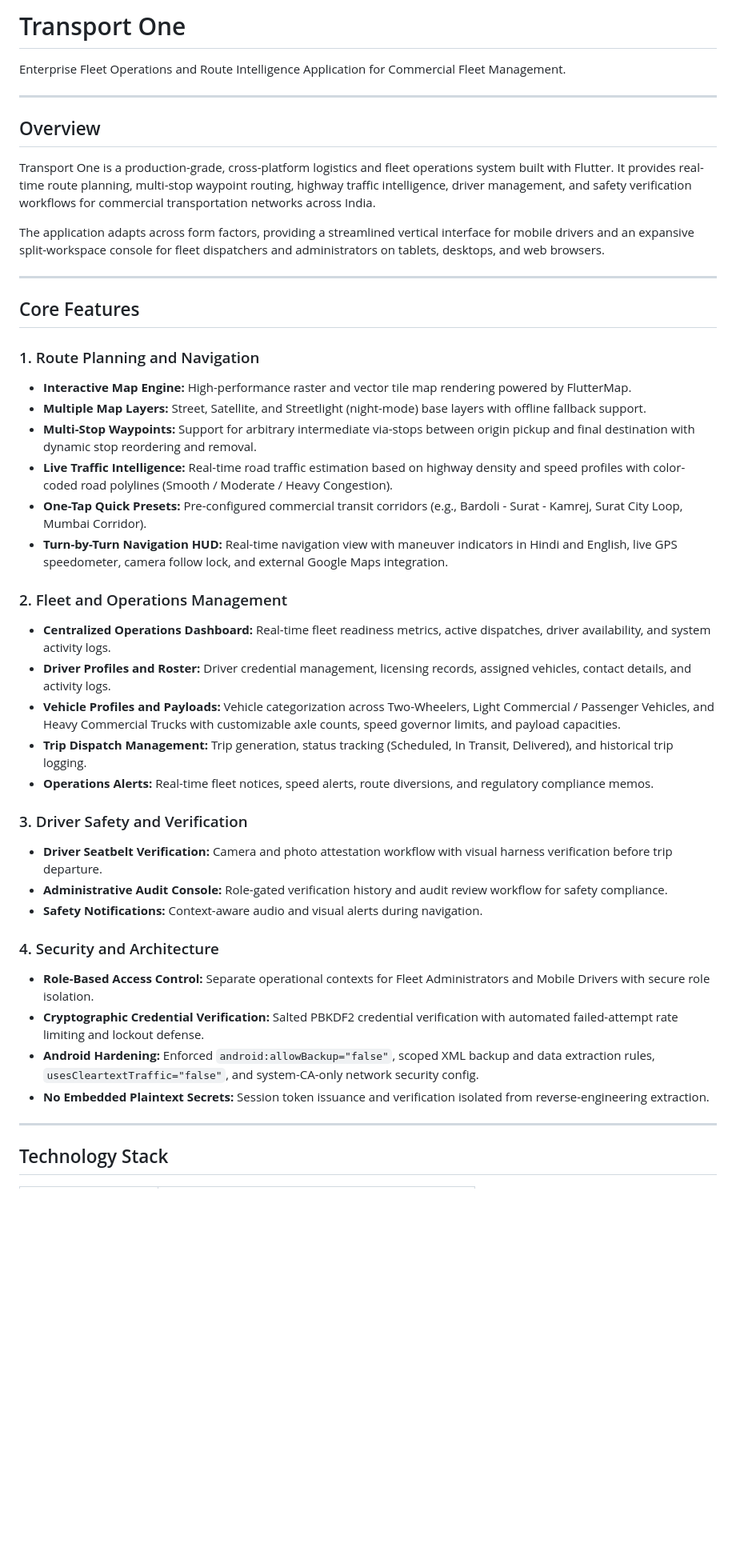
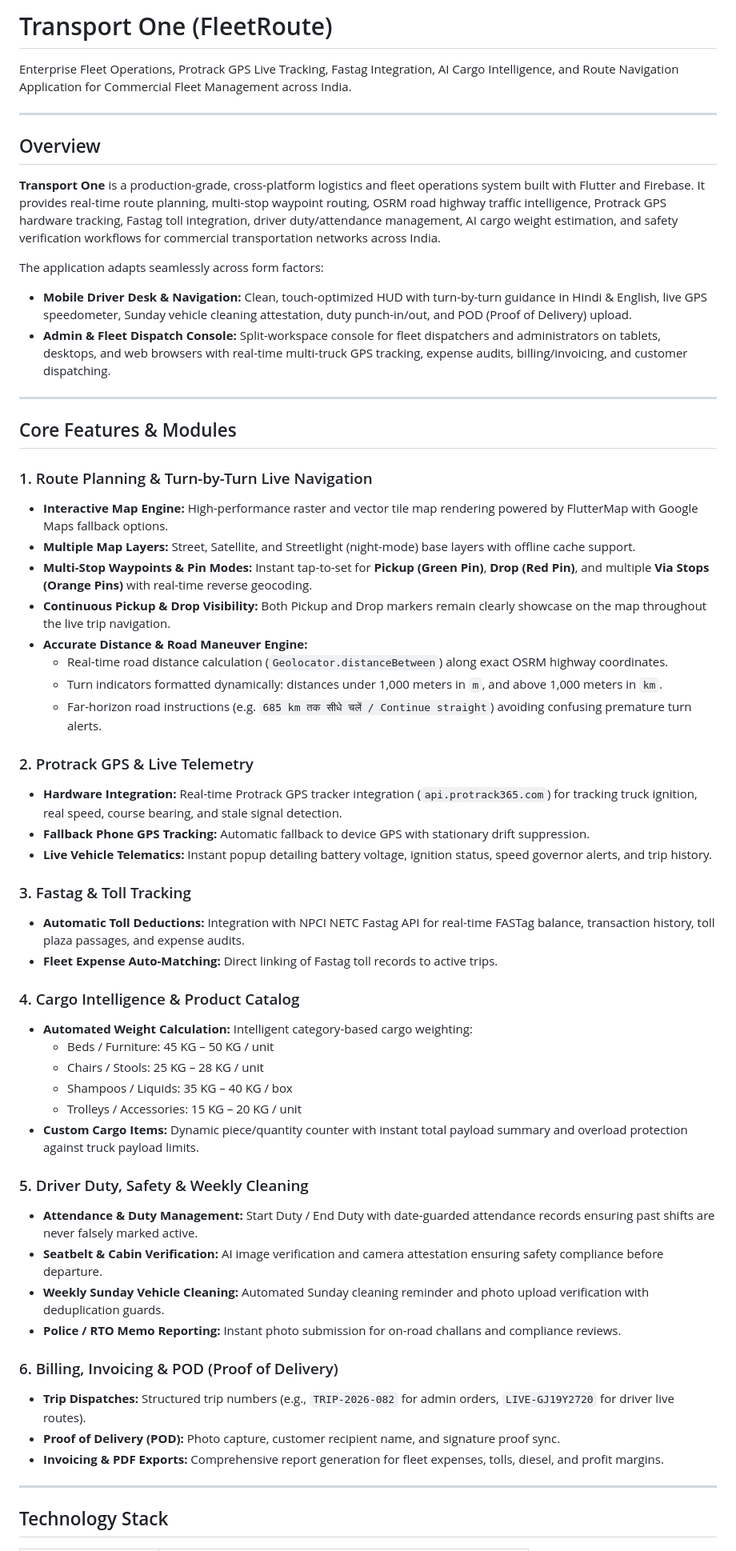
Before and after one commit to rbcimportandexport/FleetRoute, a Markdown page: README.md, the part around one of its changes. Shown at 80% size. Drawn GitHub-style; blank space fills up the shorter version.

Commit message:
Update README with latest modules, live navigation, protrack GPS, and cargo intelligence

```diff
--- a/README.md
+++ b/README.md
@@ -1,44 +1,58 @@
-# Transport One
+# Transport One (FleetRoute)
 
-Enterprise Fleet Operations and Route Intelligence Application for Commercial Fleet Management.
+Enterprise Fleet Operations, Protrack GPS Live Tracking, Fastag Integration, AI Cargo Intelligence, and Route Navigation Application for Commercial Fleet Management across India.
 
 ---
 
 ## Overview
 
-Transport One is a production-grade, cross-platform logistics and fleet operations system built with Flutter. It provides real-time route planning, multi-stop waypoint routing, highway traffic intelligence, driver management, and safety verification workflows for commercial transportation networks across India.
+**Transport One** is a production-grade, cross-platform logistics and fleet operations system built with Flutter and Firebase. It provides real-time route planning, multi-stop waypoint routing, OSRM road highway traffic intelligence, Protrack GPS hardware tracking, Fastag toll integration, driver duty/attendance management, AI cargo weight estimation, and safety verification workflows for commercial transportation networks across India.
 
-The application adapts across form factors, providing a streamlined vertical interface for mobile drivers and an expansive split-workspace console for fleet dispatchers and administrators on tablets, desktops, and web browsers.
+The application adapts seamlessly across form factors:
+- **Mobile Driver Desk & Navigation:** Clean, touch-optimized HUD with turn-by-turn guidance in Hindi & English, live GPS speedometer, Sunday vehicle cleaning attestation, duty punch-in/out, and POD (Proof of Delivery) upload.
+- **Admin & Fleet Dispatch Console:** Split-workspace console for fleet dispatchers and administrators on tablets, desktops, and web browsers with real-time multi-truck GPS tracking, expense audits, billing/invoicing, and customer dispatching.
 
 ---
 
-## Core Features
+## Core Features & Modules
 
-### 1. Route Planning and Navigation
-- **Interactive Map Engine:** High-performance raster and vector tile map rendering powered by FlutterMap.
-- **Multiple Map Layers:** Street, Satellite, and Streetlight (night-mode) base layers with offline fallback support.
-- **Multi-Stop Waypoints:** Support for arbitrary intermediate via-stops between origin pickup and final destination with dynamic stop reordering and removal.
-- **Live Traffic Intelligence:** Real-time road traffic estimation based on highway density and speed profiles with color-coded road polylines (Smooth / Moderate / Heavy Congestion).
-- **One-Tap Quick Presets:** Pre-configured commercial transit corridors (e.g., Bardoli - Surat - Kamrej, Surat City Loop, Mumbai Corridor).
-- **Turn-by-Turn Navigation HUD:** Real-time navigation view with maneuver indicators in Hindi and English, live GPS speedometer, camera follow lock, and external Google Maps integration.
+### 1. Route Planning & Turn-by-Turn Live Navigation
+- **Interactive Map Engine:** High-performance raster and vector tile map rendering powered by FlutterMap with Google Maps fallback options.
+- **Multiple Map Layers:** Street, Satellite, and Streetlight (night-mode) base layers with offline cache support.
+- **Multi-Stop Waypoints & Pin Modes:** Instant tap-to-set for **Pickup (Green Pin)**, **Drop (Red Pin)**, and multiple **Via Stops (Orange Pins)** with real-time reverse geocoding.
+- **Continuous Pickup & Drop Visibility:** Both Pickup and Drop markers remain clearly showcase on the map throughout the live trip navigation.
+- **Accurate Distance & Road Maneuver Engine:**
+  - Real-time road distance calculation (`Geolocator.distanceBetween`) along exact OSRM highway coordinates.
+  - Turn indicators formatted dynamically: distances under 1,000 meters in `m`, and above 1,000 meters in `km`.
+  - Far-horizon road instructions (e.g. `685 km तक सीधे चलें / Continue straight`) avoiding confusing premature turn alerts.
 
-### 2. Fleet and Operations Management
-- **Centralized Operations Dashboard:** Real-time fleet readiness metrics, active dispatches, driver availability, and system activity logs.
-- **Driver Profiles and Roster:** Driver credential management, licensing records, assigned vehicles, contact details, and activity logs.
-- **Vehicle Profiles and Payloads:** Vehicle categorization across Two-Wheelers, Light Commercial / Passenger Vehicles, and Heavy Commercial Trucks with customizable axle counts, speed governor limits, and payload capacities.
-- **Trip Dispatch Management:** Trip generation, status tracking (Scheduled, In Transit, Delivered), and historical trip logging.
-- **Operations Alerts:** Real-time fleet notices, speed alerts, route diversions, and regulatory compliance memos.
+### 2. Protrack GPS & Live Telemetry
+- **Hardware Integration:** Real-time Protrack GPS tracker integration (`api.protrack365.com`) for tracking truck ignition, real speed, course bearing, and stale signal detection.
+- **Fallback Phone GPS Tracking:** Automatic fallback to device GPS with stationary drift suppression.
+- **Live Vehicle Telematics:** Instant popup detailing battery voltage, ignition status, speed governor alerts, and trip history.
 
-### 3. Driver Safety and Verification
-- **Driver Seatbelt Verification:** Camera and photo attestation workflow with visual harness verification before trip departure.
-- **Administrative Audit Console:** Role-gated verification history and audit review workflow for safety compliance.
-- **Safety Notifications:** Context-aware audio and visual alerts during navigation.
+### 3. Fastag & Toll Tracking
+- **Automatic Toll Deductions:** Integration with NPCI NETC Fastag API for real-time FASTag balance, transaction history, toll plaza passages, and expense audits.
+- **Fleet Expense Auto-Matching:** Direct linking of Fastag toll records to active trips.
 
-### 4. Security and Architecture
-- **Role-Based Access Control:** Separate operational contexts for Fleet Administrators and Mobile Drivers with secure role isolation.
-- **Cryptographic Credential Verification:** Salted PBKDF2 credential verification with automated failed-attempt rate limiting and lockout defense.
-- **Android Hardening:** Enforced `android:allowBackup="false"`, scoped XML backup and data extraction rules, `usesCleartextTraffic="false"`, and system-CA-only network security config.
-- **No Embedded Plaintext Secrets:** Session token issuance and verification isolated from reverse-engineering extraction.
+### 4. Cargo Intelligence & Product Catalog
+- **Automated Weight Calculation:** Intelligent category-based cargo weighting:
+  - Beds / Furniture: 45 KG – 50 KG / unit
+  - Chairs / Stools: 25 KG – 28 KG / unit
+  - Shampoos / Liquids: 35 KG – 40 KG / box
+  - Trolleys / Accessories: 15 KG – 20 KG / unit
+- **Custom Cargo Items:** Dynamic piece/quantity counter with instant total payload summary and overload protection against truck payload limits.
+
+### 5. Driver Duty, Safety & Weekly Cleaning
+- **Attendance & Duty Management:** Start Duty / End Duty with date-guarded attendance records ensuring past shifts are never falsely marked active.
+- **Seatbelt & Cabin Verification:** AI image verification and camera attestation ensuring safety compliance before departure.
+- **Weekly Sunday Vehicle Cleaning:** Automated Sunday cleaning reminder and photo upload verification with deduplication guards.
+- **Police / RTO Memo Reporting:** Instant photo submission for on-road challans and compliance reviews.
+
+### 6. Billing, Invoicing & POD (Proof of Delivery)
+- **Trip Dispatches:** Structured trip numbers (e.g., `TRIP-2026-082` for admin orders, `LIVE-GJ19Y2720` for driver live routes).
+- **Proof of Delivery (POD):** Photo capture, customer recipient name, and signature proof sync.
+- **Invoicing & PDF Exports:** Comprehensive report generation for fleet expenses, tolls, diesel, and profit margins.
 
 ---
 
```
Also changed, not shown: other parts of README.md (+41 -62 lines).
